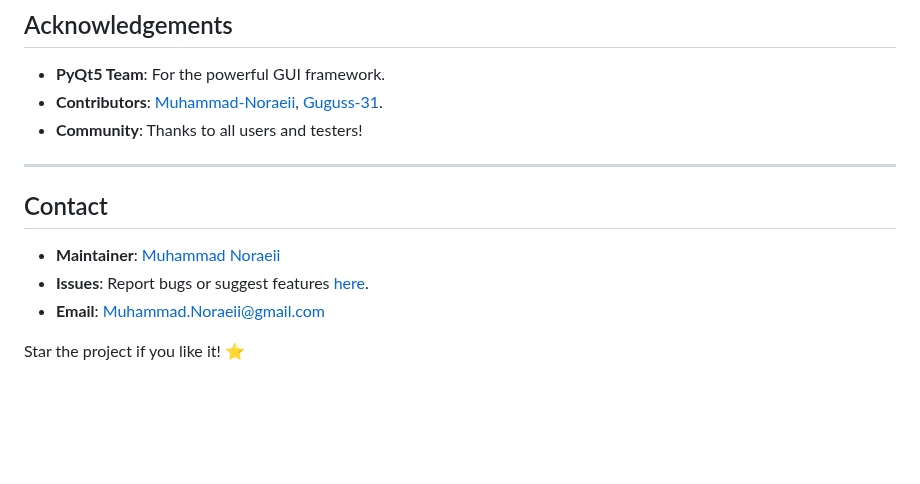
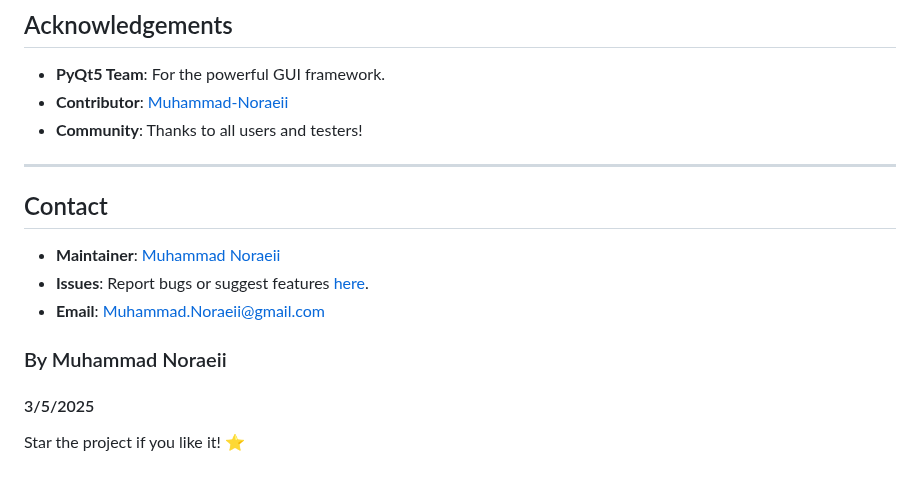
Before and after one commit to Muhammad-Noraeii/Mojo-Browser, a Markdown page: README.md, the part around the change. Rendered like a GitHub page; blank space fills up the shorter version.

```diff
--- a/README.md
+++ b/README.md
@@ -120,7 +120,7 @@ This project is licensed under the MIT License. See the [LICENSE](LICENSE) file
 ## Acknowledgements
 
 - **PyQt5 Team**: For the powerful GUI framework.
-- **Contributors**: [Muhammad-Noraeii](https://github.com/Muhammad-Noraeii), [Guguss-31](https://github.com/Guguss-31).
+- **Contributor**: [Muhammad-Noraeii](https://github.com/Muhammad-Noraeii)
 - **Community**: Thanks to all users and testers!
 
 ---
@@ -131,4 +131,7 @@ This project is licensed under the MIT License. See the [LICENSE](LICENSE) file
 - **Issues**: Report bugs or suggest features [here](https://github.com/Muhammad-Noraeii/Mojo-Browser/issues).
 - **Email**: Muhammad.Noraeii@gmail.com
 
+### By Muhammad Noraeii
+#### 3/5/2025
+
 Star the project if you like it! ⭐
```
